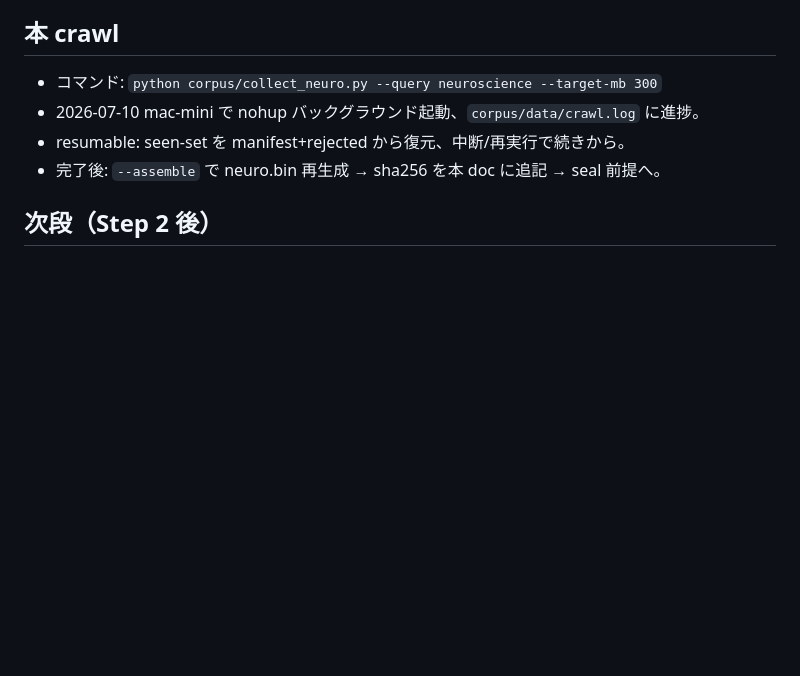
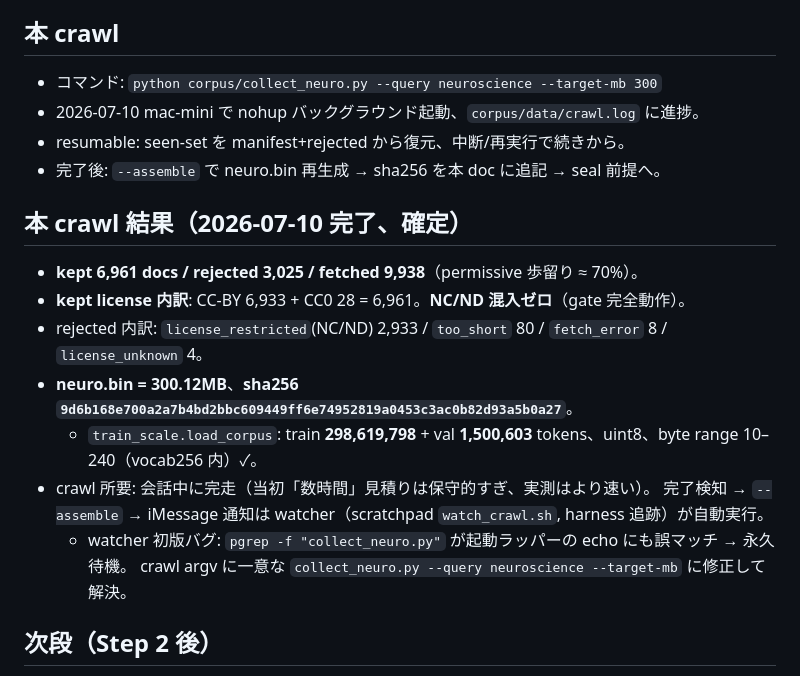
Before and after one commit to tckamijo/repro-pretrain, a Markdown page: decisions/2026-07-10-step2-neuro-corpus.md, the part around the change. GitHub-like rendering; blank space fills up the shorter version.

Commit message:
Step 2 corpus complete: 6961 docs / 300MB neuro.bin (100% permissive CC-BY/CC0)
- kept 6961 (CC-BY 6933 + CC0 28), rejected 3025 (2933 NC/ND), fetched 9938.
- neuro.bin sha256 9d6b168e...5b0a27, train 298.6M + val 1.5M uint8 tokens.
- Final provenance numbers appended to decisions doc.

Co-Authored-By: Claude Opus 4.8 (1M context) <noreply@anthropic.com>

```diff
--- a/decisions/2026-07-10-step2-neuro-corpus.md
+++ b/decisions/2026-07-10-step2-neuro-corpus.md
@@ -58,6 +58,18 @@
 - resumable: seen-set を manifest+rejected から復元、中断/再実行で続きから。
 - 完了後: `--assemble` で neuro.bin 再生成 → sha256 を本 doc に追記 → seal 前提へ。
 
+## 本 crawl 結果（2026-07-10 完了、確定）
+
+- **kept 6,961 docs / rejected 3,025 / fetched 9,938**（permissive 歩留り ≈ 70%）。
+- **kept license 内訳**: CC-BY 6,933 + CC0 28 = 6,961。**NC/ND 混入ゼロ**（gate 完全動作）。
+- rejected 内訳: `license_restricted`(NC/ND) 2,933 / `too_short` 80 / `fetch_error` 8 / `license_unknown` 4。
+- **neuro.bin = 300.12MB**、**sha256 `9d6b168e700a2a7b4bd2bbc609449ff6e74952819a0453c3ac0b82d93a5b0a27`**。
+  - `train_scale.load_corpus`: train **298,619,798** + val **1,500,603** tokens、uint8、byte range 10–240（vocab256 内）✓。
+- crawl 所要: 会話中に完走（当初「数時間」見積りは保守的すぎ、実測はより速い）。
+  完了検知 → `--assemble` → iMessage 通知は watcher（scratchpad `watch_crawl.sh`, harness 追跡）が自動実行。
+  - watcher 初版バグ: `pgrep -f "collect_neuro.py"` が起動ラッパーの echo にも誤マッチ → 永久待機。
+    crawl argv に一意な `collect_neuro.py --query neuroscience --target-mb` に修正して解決。
+
 ## 次段（Step 2 後）
 
 - 事前登録 seal（H: cross-backend 分岐は 50M/124M でも消えない / onset step のスケール方向）+
```
